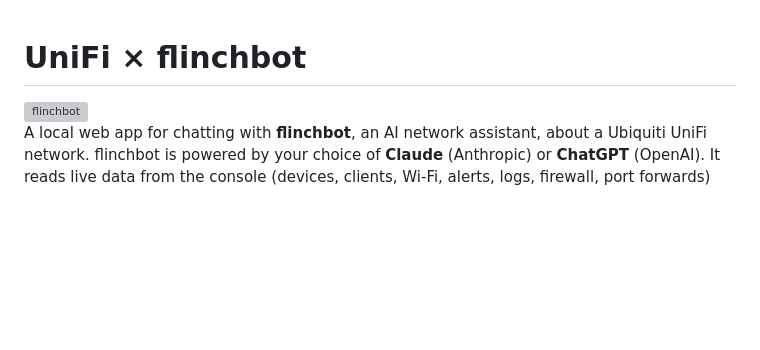
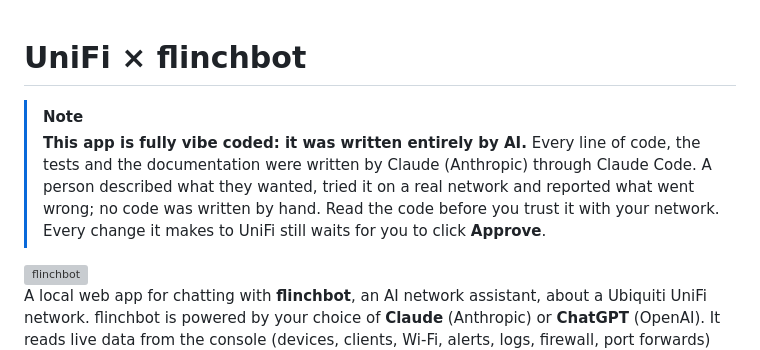
Before and after one commit to flinchbot/ui-tool-flinchbot, a Markdown page: README.md, the part around the change. GitHub-like rendering; blank space fills up the shorter version; grey boxes are pictures that could not be loaded.

Commit message:
README: say up front that the app is fully vibe coded
A note at the top of the README: every line of code, the tests and the
docs were written by AI (Claude, through Claude Code); read the code
before trusting it with a network.

Co-Authored-By: Claude Opus 5.5 <noreply@anthropic.com>

```diff
--- a/README.md
+++ b/README.md
@@ -1,4 +1,7 @@
 # UniFi × flinchbot
+
+> [!NOTE]
+> **This app is fully vibe coded: it was written entirely by AI.** Every line of code, the tests and the documentation were written by Claude (Anthropic) through Claude Code. A person described what they wanted, tried it on a real network and reported what went wrong; no code was written by hand. Read the code before you trust it with your network. Every change it makes to UniFi still waits for you to click **Approve**.
 
 <img src="frontend/static/flinchbot-icon.png" alt="flinchbot" width="96" align="right">
 
```
